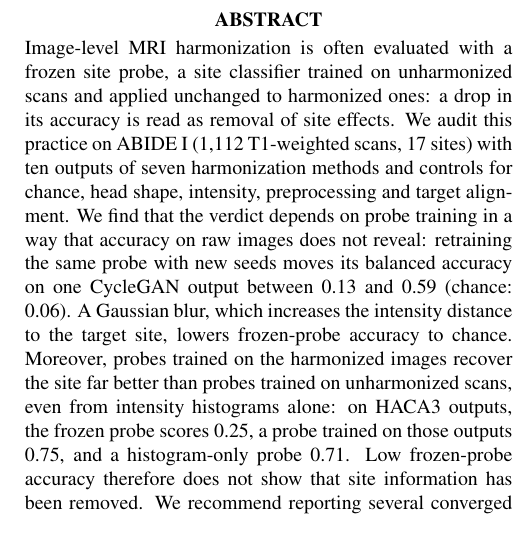
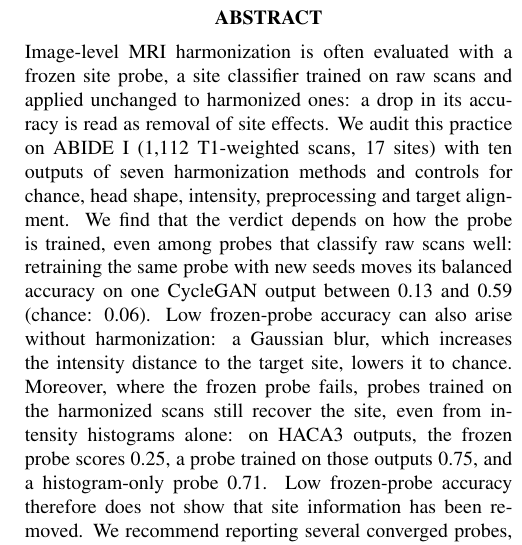
Before and after one commit to muqsitamir/HarmonIt, a LaTeX paper (paper/isbi2027/main.tex): part of one column of page 1 of 4, cut so that both start at the same text. Compiled offline with pdfLaTeX.

Commit message:
Abstract: raw scans, clearer links between findings

```diff
--- a/paper/isbi2027/main.tex
+++ b/paper/isbi2027/main.tex
@@ -32,7 +32,7 @@ $^{3}$ Université de Bordeaux, CNRS, Bordeaux INP, LaBRI, UMR 5800, F-33400 Tal
 \maketitle
 
 \begin{abstract}
-Image-level MRI harmonization is often evaluated with a frozen site probe, a site classifier trained on unharmonized scans and applied unchanged to harmonized ones: a drop in its accuracy is read as removal of site effects. We audit this practice on ABIDE~I (1,112 T1-weighted scans, 17 sites) with ten outputs of seven harmonization methods and controls for chance, head shape, intensity, preprocessing and target alignment. We find that the verdict depends on probe training in a way that accuracy on raw images does not reveal: retraining the same probe with new seeds moves its balanced accuracy on one CycleGAN output between 0.13 and 0.59 (chance: 0.06). A Gaussian blur, which increases the intensity distance to the target site, lowers frozen-probe accuracy to chance. Moreover, probes trained on the harmonized images recover the site far better than probes trained on unharmonized scans, even from intensity histograms alone: on HACA3 outputs, the frozen probe scores 0.25, a probe trained on those outputs 0.75, and a histogram-only probe 0.71. Low frozen-probe accuracy therefore does not show that site information has been removed. We recommend reporting several converged probes, probes trained on harmonized images, and alignment with the target.
+Image-level MRI harmonization is often evaluated with a frozen site probe, a site classifier trained on raw scans and applied unchanged to harmonized ones: a drop in its accuracy is read as removal of site effects. We audit this practice on ABIDE~I (1,112 T1-weighted scans, 17 sites) with ten outputs of seven harmonization methods and controls for chance, head shape, intensity, preprocessing and target alignment. We find that the verdict depends on how the probe is trained, even among probes that classify raw scans well: retraining the same probe with new seeds moves its balanced accuracy on one CycleGAN output between 0.13 and 0.59 (chance: 0.06). Low frozen-probe accuracy can also arise without harmonization: a Gaussian blur, which increases the intensity distance to the target site, lowers it to chance. Moreover, where the frozen probe fails, probes trained on the harmonized scans still recover the site, even from intensity histograms alone: on HACA3 outputs, the frozen probe scores 0.25, a probe trained on those outputs 0.75, and a histogram-only probe 0.71. Low frozen-probe accuracy therefore does not show that site information has been removed. We recommend reporting several converged probes, probes trained on harmonized scans, and alignment with the target.
 \end{abstract}
 
 \begin{keywords}
```
Also changed, not shown: paper/isbi2027/main.pdf.
